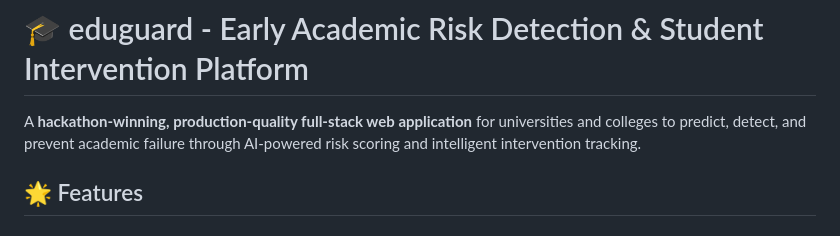
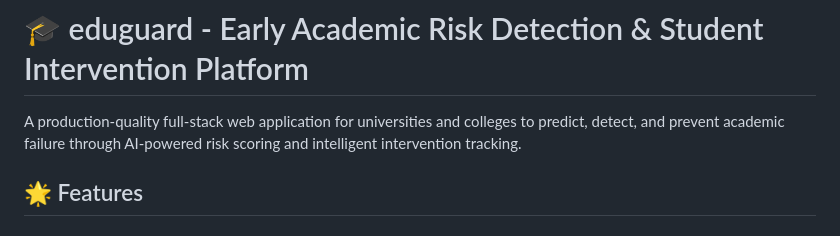
Before and after one commit to visusarvaiya/EDUGUARD, a Markdown page: README.md, the part around the change. GitHub-like rendering.

Commit message:
Update project description in README
Removed 'hackathon-winning' from project description.

```diff
--- a/README.md
+++ b/README.md
@@ -1,6 +1,6 @@
 # 🎓 eduguard - Early Academic Risk Detection & Student Intervention Platform
 
-A **hackathon-winning, production-quality full-stack web application** for universities and colleges to predict, detect, and prevent academic failure through AI-powered risk scoring and intelligent intervention tracking.
+A production-quality full-stack web application for universities and colleges to predict, detect, and prevent academic failure through AI-powered risk scoring and intelligent intervention tracking.
 
 ## 🌟 Features
 
```
